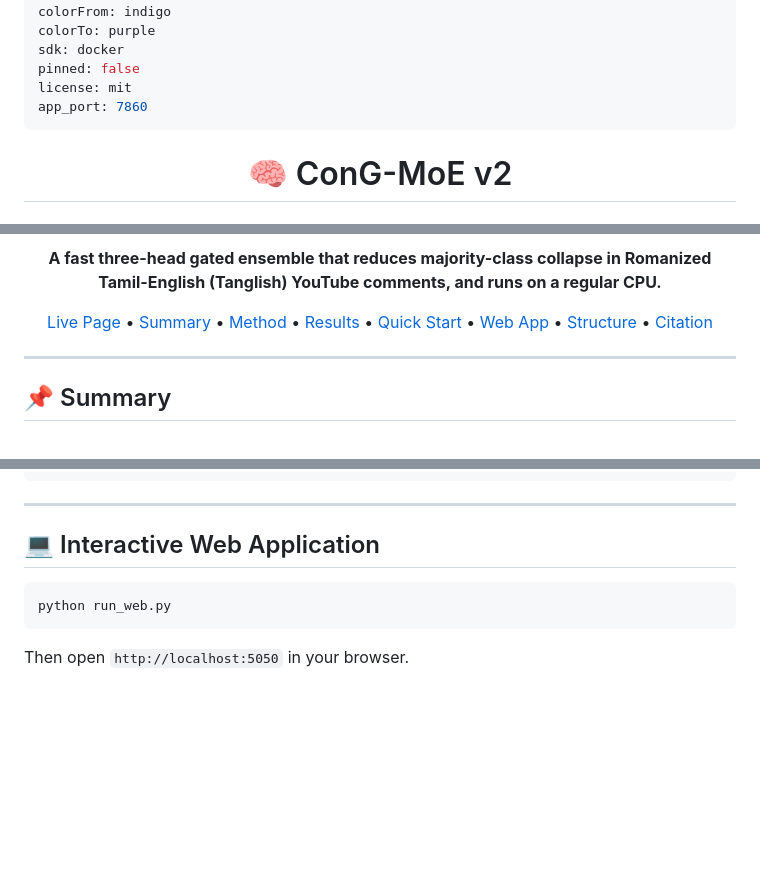
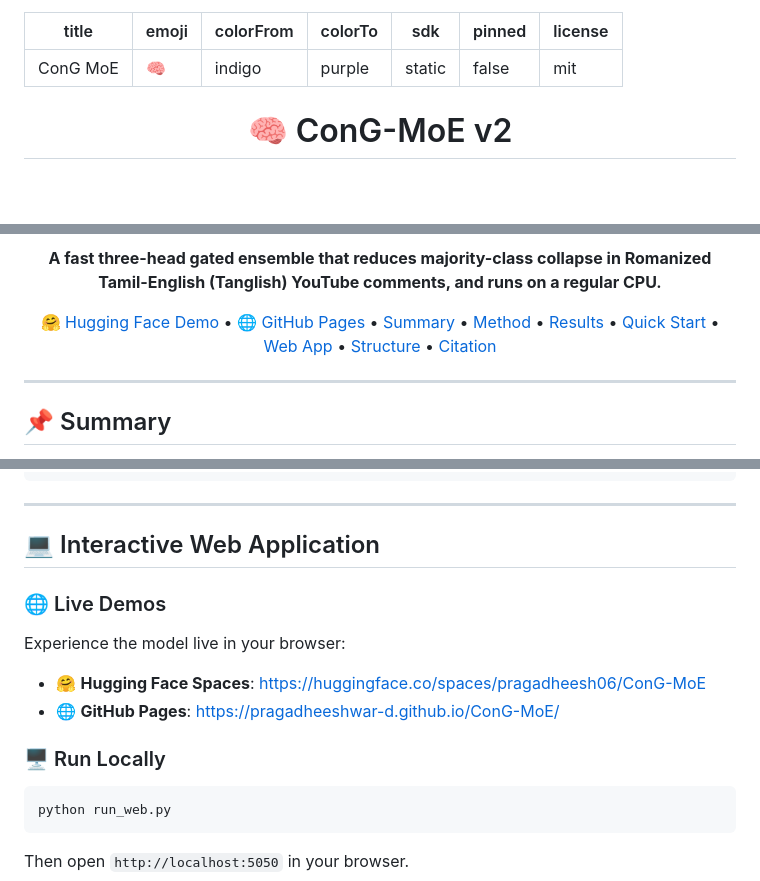
Before and after one commit to pragadheeshwar-d/ConG-MoE, a Markdown page: README.md, 3 parts joined by grey strips. Rendered like a GitHub page; blank space fills up the shorter version.

Commit message:
docs: add Hugging Face Spaces live demo link and badge

````diff
--- a/README.md
+++ b/README.md
@@ -3,10 +3,10 @@ title: ConG MoE
 emoji: 🧠
 colorFrom: indigo
 colorTo: purple
-sdk: docker
+sdk: static
 pinned: false
 license: mit
-app_port: 7860
+
 ---
 <div align="center">
 
@@ -24,7 +25,8 @@ app_port: 7860
   <b>A fast three-head gated ensemble that reduces majority-class collapse in Romanized Tamil-English (Tanglish) YouTube comments, and runs on a regular CPU.</b>
 </p>
 
-[Live Page](https://pragadheeshwar-d.github.io/ConG-MoE/) •
+[🤗 Hugging Face Demo](https://huggingface.co/spaces/pragadheesh06/ConG-MoE) •
+[🌐 GitHub Pages](https://pragadheeshwar-d.github.io/ConG-MoE/) •
 [Summary](#-summary) •
 [Method](#-method) •
 [Results](#-results) •
@@ -184,6 +186,12 @@ python src/benchmark_p2_models.py
 
 ## 💻 Interactive Web Application
 
+### 🌐 Live Demos
+Experience the model live in your browser:
+* 🤗 **Hugging Face Spaces**: [https://huggingface.co/spaces/pragadheesh06/ConG-MoE](https://huggingface.co/spaces/pragadheesh06/ConG-MoE)
+* 🌐 **GitHub Pages**: [https://pragadheeshwar-d.github.io/ConG-MoE/](https://pragadheeshwar-d.github.io/ConG-MoE/)
+
+### 🖥️ Run Locally
 ```bash
 python run_web.py
 ```
````
Also changed, not shown: other parts of README.md (+2 -1 lines).
